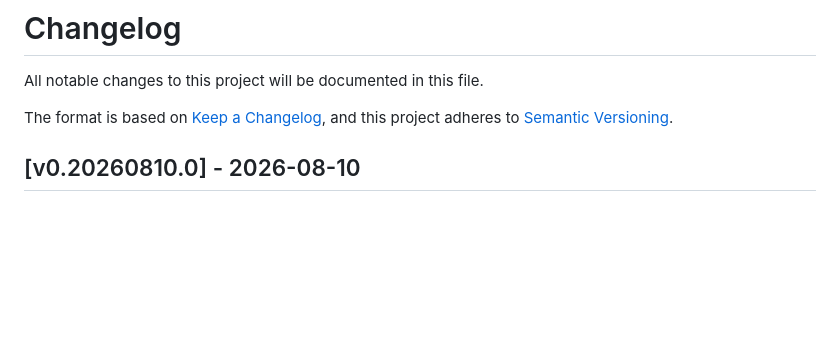
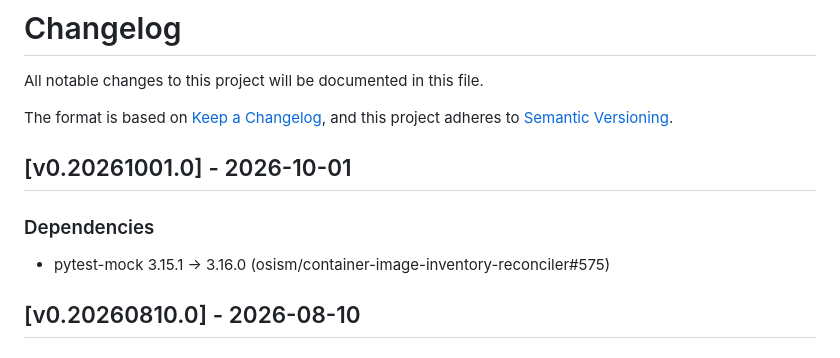
Before and after one commit to osism/container-image-inventory-reconciler, a Markdown page: CHANGELOG.md, the part around the change. Rendered like a GitHub page; blank space fills up the shorter version.

Commit message:
changelog: add release notes for v0.20261001.0
Document the v0.20261001.0 release, which contains a single
dependency update: pytest-mock bumped from 3.15.1 to 3.16.0.

Assisted-by: Claude:claude-sonnet-5
Signed-off-by: Christian Berendt <berendt@osism.tech>

```diff
--- a/CHANGELOG.md
+++ b/CHANGELOG.md
@@ -4,6 +4,11 @@ All notable changes to this project will be documented in this file.
 
 The format is based on [Keep a Changelog](https://keepachangelog.com/en/1.0.0/),
 and this project adheres to [Semantic Versioning](https://semver.org/spec/v2.0.0.html).
+
+## [v0.20261001.0] - 2026-10-01
+
+### Dependencies
+- pytest-mock 3.15.1 → 3.16.0 (osism/container-image-inventory-reconciler#575)
 
 ## [v0.20260810.0] - 2026-08-10
 
```
